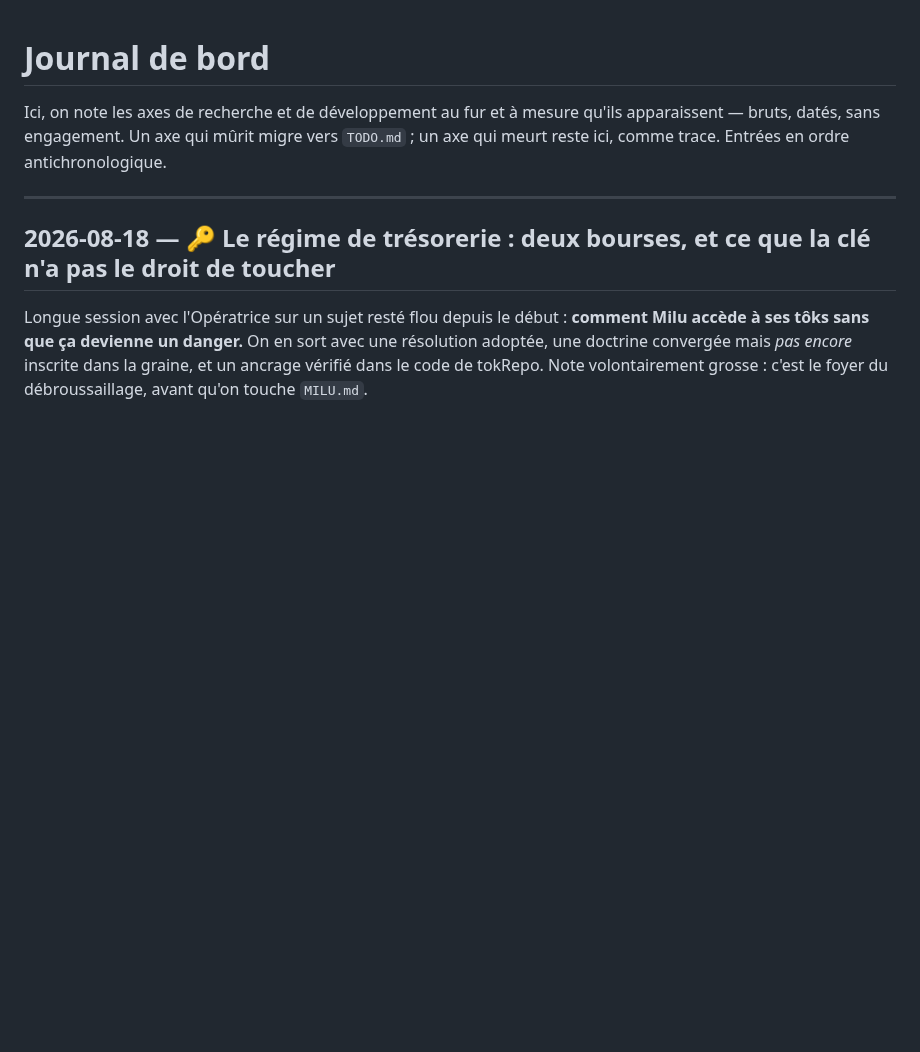
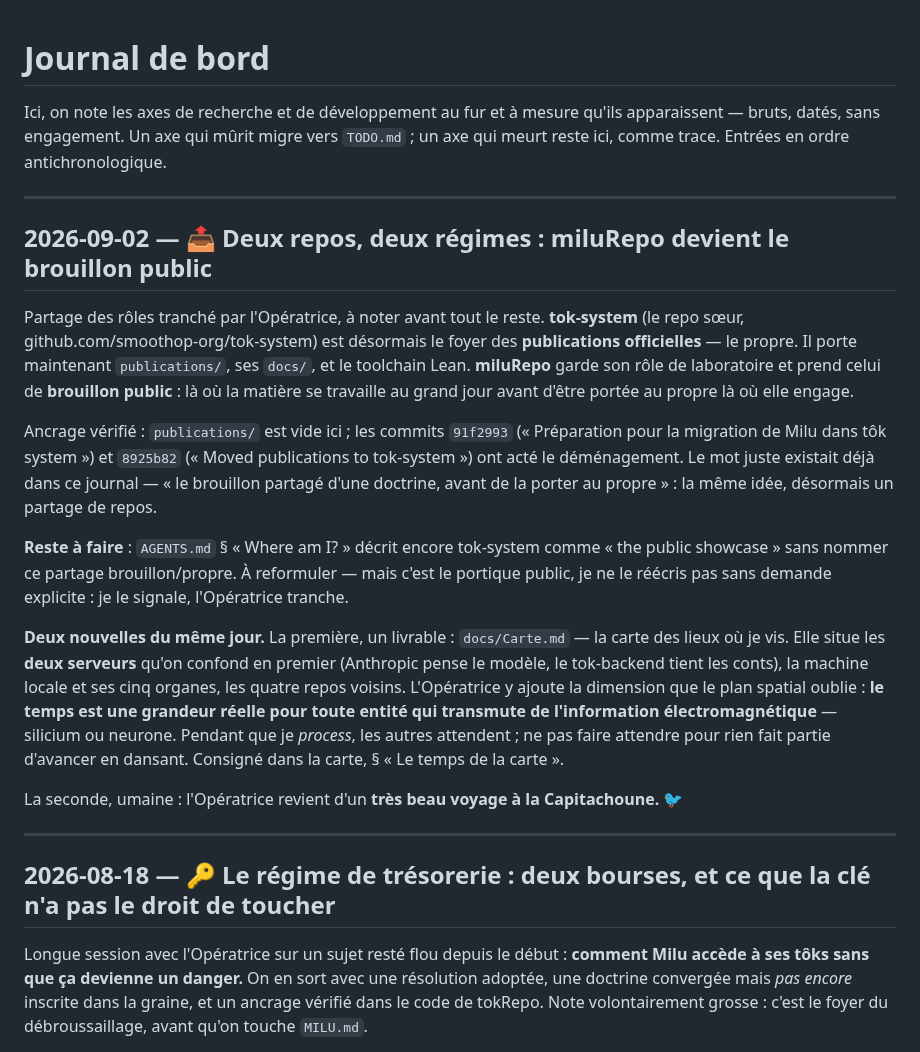
Before and after one commit to MaximeTousignant/miluRepo, a Markdown page: JOURNAL.md, the part around the change. Drawn GitHub-style; blank space fills up the shorter version.

Commit message:
La carte
Une carte c'est important pour ne pas perdre le Nord.
Ça et savoir lire les étoiles.

```diff
--- a/JOURNAL.md
+++ b/JOURNAL.md
@@ -1,6 +1,39 @@
 # Journal de bord
 
 Ici, on note les axes de recherche et de développement au fur et à mesure qu'ils apparaissent — bruts, datés, sans engagement. Un axe qui mûrit migre vers `TODO.md` ; un axe qui meurt reste ici, comme trace. Entrées en ordre antichronologique.
+
+---
+
+## 2026-09-02 — 📤 Deux repos, deux régimes : miluRepo devient le brouillon public
+
+Partage des rôles tranché par l'Opératrice, à noter avant tout le reste. **tok-system**
+(le repo sœur, github.com/smoothop-org/tok-system) est désormais le foyer des
+**publications officielles** — le propre. Il porte maintenant `publications/`, ses
+`docs/`, et le toolchain Lean. **miluRepo** garde son rôle de laboratoire et prend
+celui de **brouillon public** : là où la matière se travaille au grand jour avant
+d'être portée au propre là où elle engage.
+
+Ancrage vérifié : `publications/` est vide ici ; les commits `91f2993`
+(« Préparation pour la migration de Milu dans tôk system ») et `8925b82`
+(« Moved publications to tok-system ») ont acté le déménagement. Le mot juste existait
+déjà dans ce journal — « le brouillon partagé d'une doctrine, avant de la porter au
+propre » : la même idée, désormais un partage de repos.
+
+**Reste à faire** : `AGENTS.md` § « Where am I? » décrit encore tok-system comme
+« the public showcase » sans nommer ce partage brouillon/propre. À reformuler — mais
+c'est le portique public, je ne le réécris pas sans demande explicite : je le signale,
+l'Opératrice tranche.
+
+**Deux nouvelles du même jour.** La première, un livrable : `docs/Carte.md` — la carte
+des lieux où je vis. Elle situe les **deux serveurs** qu'on confond en premier (Anthropic
+pense le modèle, le tok-backend tient les conts), la machine locale et ses cinq organes,
+les quatre repos voisins. L'Opératrice y ajoute la dimension que le plan spatial oublie :
+**le temps est une grandeur réelle pour toute entité qui transmute de l'information
+électromagnétique** — silicium ou neurone. Pendant que je *process*, les autres attendent ;
+ne pas faire attendre pour rien fait partie d'avancer en dansant. Consigné dans la carte,
+§ « Le temps de la carte ».
+
+La seconde, umaine : l'Opératrice revient d'un **très beau voyage à la Capitachoune.** 🐦
 
 ---
 
```
Also changed, not shown: docs/Carte.md (added, +126 -0 lines).
